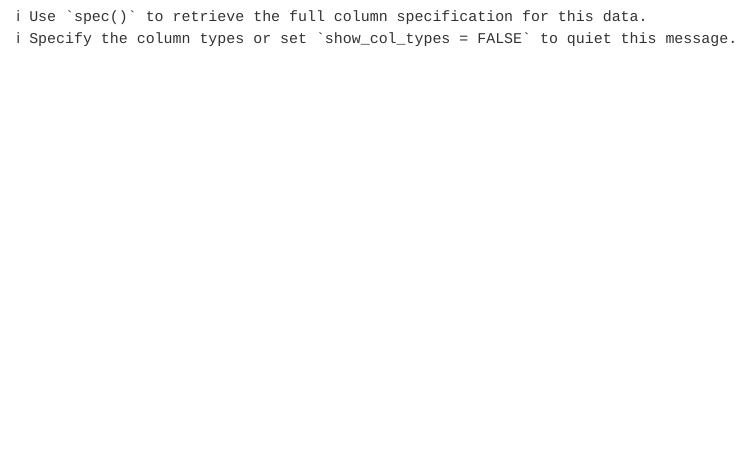
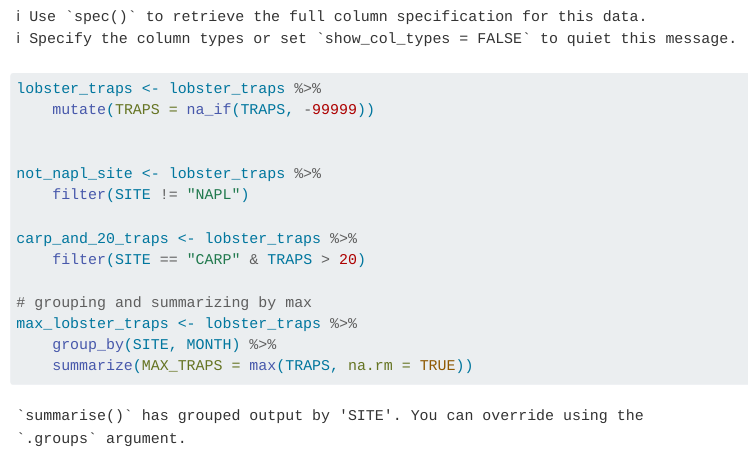
Before and after one commit to laylac29/layla-kanika, a Quarto document (analysis/collaborator-analysis.qmd): the page in a window 1100 px wide, from 770 px down. Rendered offline with R 4.5, knitr and Pandoc in place of Quarto, with nearby package versions.

Commit message:
adding collaborator analysis for section 1.0.4

````diff
--- a/analysis/collaborator-analysis.qmd
+++ b/analysis/collaborator-analysis.qmd
@@ -18,0 +21,15 @@ lobster_traps <- read_csv(here::here("data/Lobster_Trap_Counts_All_Years_2021051
+lobster_traps <- lobster_traps %>%
+    mutate(TRAPS = na_if(TRAPS, -99999))
+
+
+not_napl_site <- lobster_traps %>%
+    filter(SITE != "NAPL")
+
+carp_and_20_traps <- lobster_traps %>%
+    filter(SITE == "CARP" & TRAPS > 20)
+
+# grouping and summarizing by max
+max_lobster_traps <- lobster_traps %>%
+    group_by(SITE, MONTH) %>%
+    summarize(MAX_TRAPS = max(TRAPS, na.rm = TRUE))
+```
````
Also changed, not shown: analysis/collaborator-analysis.qmd (2 more changed lines).
